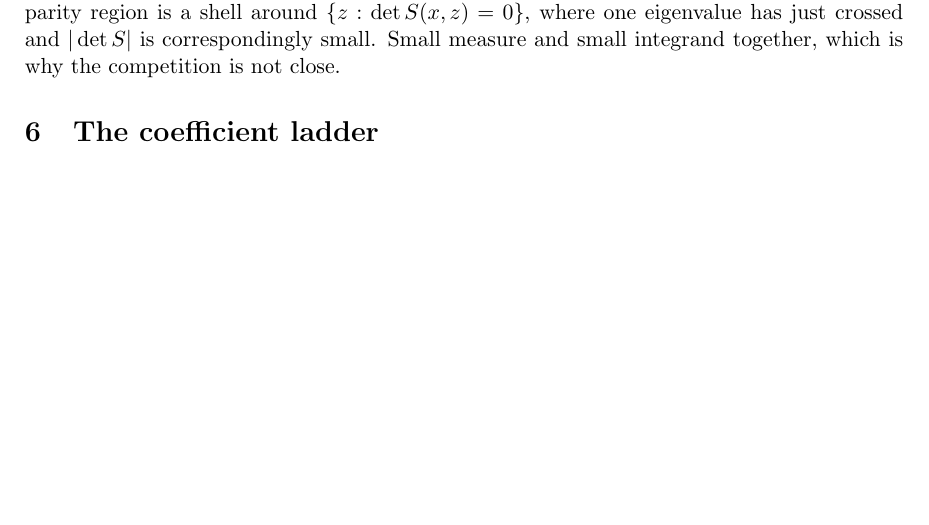
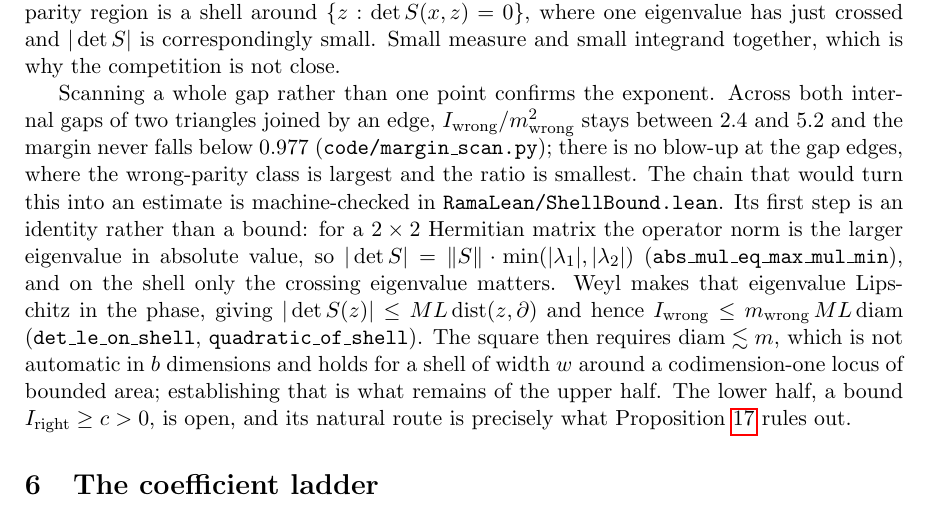
Before and after one commit to ElVec1o/rama-notes, a LaTeX paper (paper2_note/note.tex): part of page 15 of 48 before the commit and part of page 15 of 49 after it, cut so that both start at the same text, the shorter picture padded with empty space. Compiled offline with pdfLaTeX.

Commit message:
Cite the shell estimate in the note, closing the last orphan

```diff
--- a/paper2_note/note.tex
+++ b/paper2_note/note.tex
@@ -897,6 +897,25 @@ contributes $0.0007$ of the integral of $|\det S|$, a margin of $0.9987$. The re
 structural: the wrong-parity region is a shell around $\{z:\det S(x,z)=0\}$, where one
 eigenvalue has just crossed and $|\det S|$ is correspondingly small. Small measure and small
 integrand together, which is why the competition is not close.
+
+Scanning a whole gap rather than one point confirms the exponent. Across both internal gaps
+of two triangles joined by an edge, $I_{\mathrm{wrong}}/m_{\mathrm{wrong}}^2$ stays between
+$2.4$ and $5.2$ and the margin never falls below $0.977$
+(\texttt{code/margin\_scan.py}); there is no blow-up at the gap edges, where the
+wrong-parity class is largest and the ratio is smallest. The chain that would turn this into
+an estimate is machine-checked in \texttt{RamaLean/ShellBound.lean}. Its first step is an
+identity rather than a bound: for a $2\times2$ Hermitian matrix the operator norm is the
+larger eigenvalue in absolute value, so
+$|\det S|=\lVert S\rVert\cdot\min(|\lambda_1|,|\lambda_2|)$
+(\texttt{abs\_mul\_eq\_max\_mul\_min}), and on the shell only the crossing eigenvalue
+matters. Weyl makes that eigenvalue Lipschitz in the phase, giving
+$|\det S(z)|\le ML\operatorname{dist}(z,\partial)$ and hence
+$I_{\mathrm{wrong}}\le m_{\mathrm{wrong}}\,ML\operatorname{diam}$
+(\texttt{det\_le\_on\_shell}, \texttt{quadratic\_of\_shell}). The square then requires
+$\operatorname{diam}\lesssim m$, which is not automatic in $b$ dimensions and holds for a
+shell of width $w$ around a codimension-one locus of bounded area; establishing that is what
+remains of the upper half. The lower half, a bound $I_{\mathrm{right}}\ge c>0$, is open, and
+its natural route is precisely what Proposition~\ref{prop:nohom} rules out.
 
 \section{The coefficient ladder}
 
```
Also changed, not shown: paper2_note/note.pdf.
